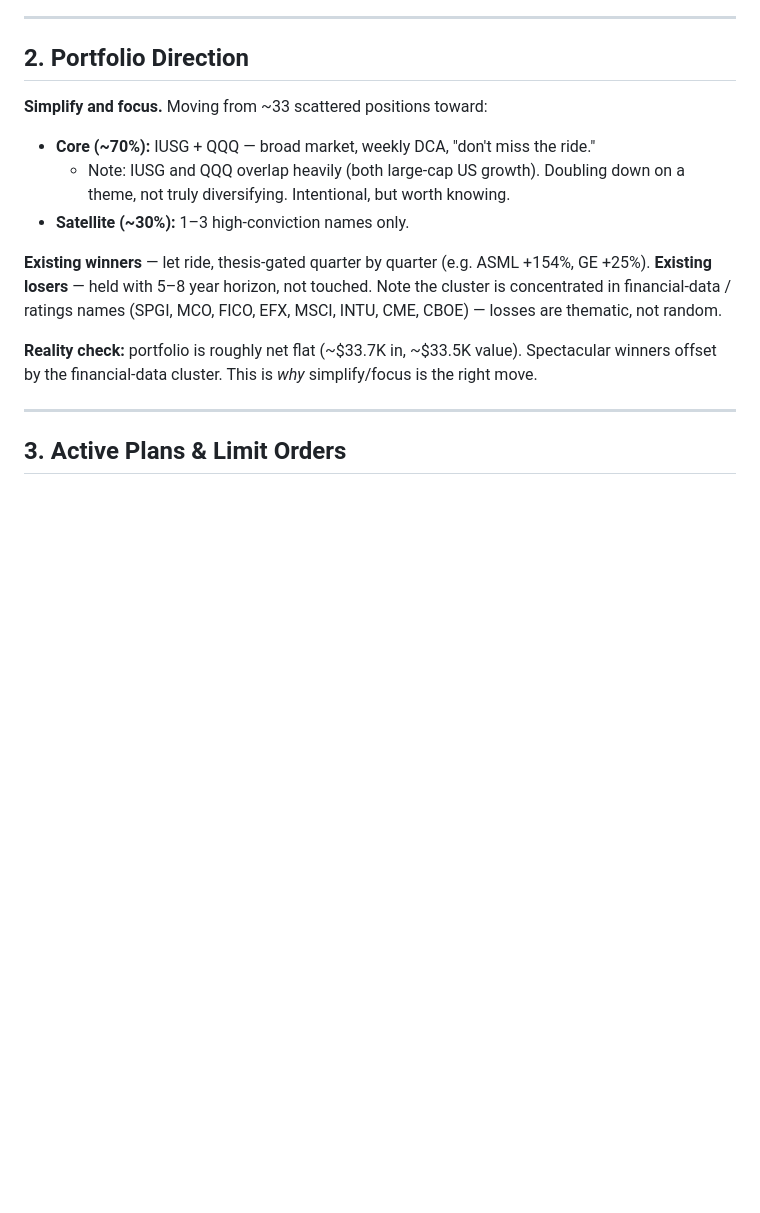
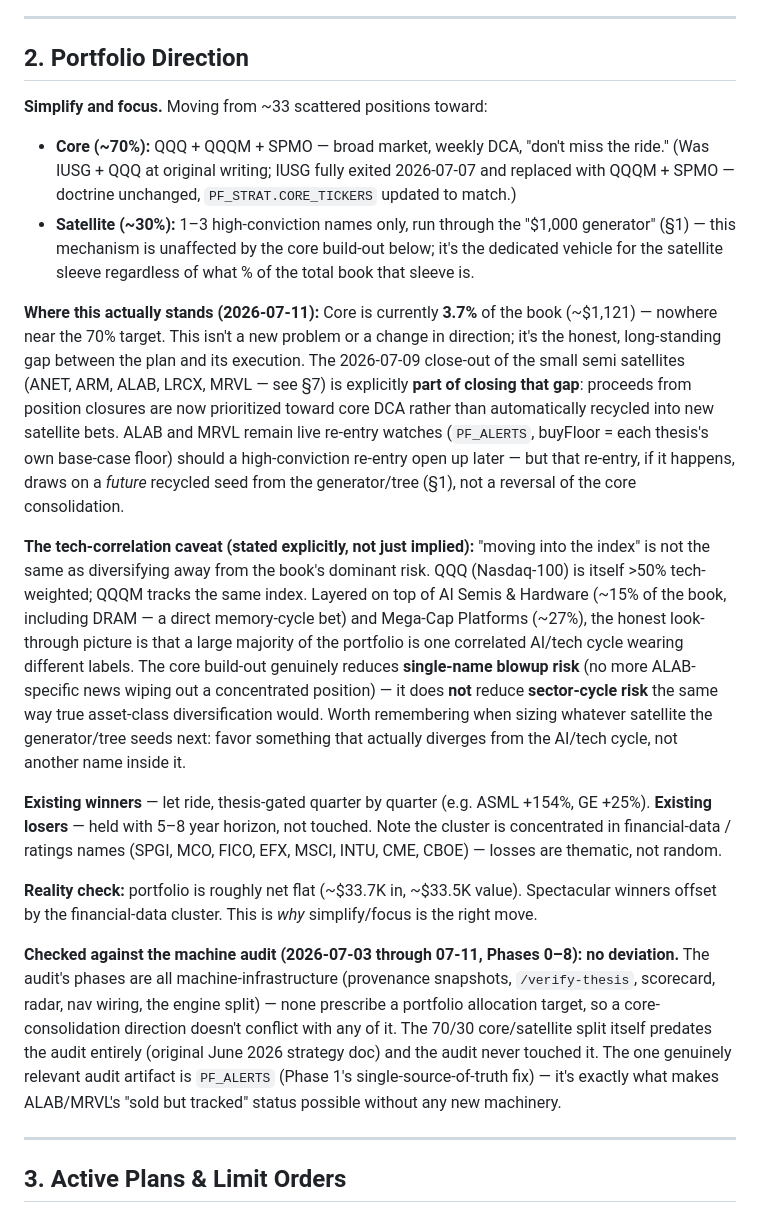
Before and after one commit to arvinbobis/th3sis, a Markdown page: STRATEGY.md, the part around the change. Drawn GitHub-style; blank space fills up the shorter version.

Commit message:
STRATEGY.md: make the 70% core-consolidation direction explicit, with the tech-correlation caveat
Not a new direction — the 70/30 core/satellite split is the original June
2026 doctrine, just badly under-executed (core is 3.7% actual vs 70%
target). What's new: proceeds from closing small satellites (ANET/ARM/
ALAB/LRCX/MRVL) are now explicitly prioritized toward closing that gap,
and the user's own tech-correlation caveat is written down rather than
left implicit — QQQ/QQQM are >50% tech-weighted, so this reduces
single-name risk, not sector-cycle risk.

Checked against the 07-03 through 07-11 machine audit (phases 0-8) for
deviation: none found — the audit is entirely machine-infrastructure and
never touched portfolio allocation targets. Explicitly confirmed the
$1,000 generator/tree stays unchanged as the dedicated satellite-sleeve
vehicle, independent of what % of the book that sleeve is.

Co-Authored-By: Claude Sonnet 5 <noreply@anthropic.com>

```diff
--- a/STRATEGY.md
+++ b/STRATEGY.md
@@ -31,10 +31,35 @@ discipline over time, one prescreen/thesis pass at a time, not a single rebalanc
 ## 2. Portfolio Direction
 
 **Simplify and focus.** Moving from ~33 scattered positions toward:
-- **Core (~70%):** IUSG + QQQ — broad market, weekly DCA, "don't miss the ride."
-  - Note: IUSG and QQQ overlap heavily (both large-cap US growth). Doubling down
-    on a theme, not truly diversifying. Intentional, but worth knowing.
-- **Satellite (~30%):** 1–3 high-conviction names only.
+- **Core (~70%):** QQQ + QQQM + SPMO — broad market, weekly DCA, "don't miss the ride."
+  (Was IUSG + QQQ at original writing; IUSG fully exited 2026-07-07 and replaced with
+  QQQM + SPMO — doctrine unchanged, `PF_STRAT.CORE_TICKERS` updated to match.)
+- **Satellite (~30%):** 1–3 high-conviction names only, run through the "$1,000 generator"
+  (§1) — this mechanism is unaffected by the core build-out below; it's the dedicated
+  vehicle for the satellite sleeve regardless of what % of the total book that sleeve is.
+
+**Where this actually stands (2026-07-11):** Core is currently **3.7%** of the book
+(~$1,121) — nowhere near the 70% target. This isn't a new problem or a change in
+direction; it's the honest, long-standing gap between the plan and its execution. The
+2026-07-09 close-out of the small semi satellites (ANET, ARM, ALAB, LRCX, MRVL — see §7)
+is explicitly **part of closing that gap**: proceeds from position closures are now
+prioritized toward core DCA rather than automatically recycled into new satellite bets.
+ALAB and MRVL remain live re-entry watches (`PF_ALERTS`, buyFloor = each thesis's own
+base-case floor) should a high-conviction re-entry open up later — but that re-entry, if
+it happens, draws on a *future* recycled seed from the generator/tree (§1), not a reversal
+of the core consolidation.
+
+**The tech-correlation caveat (stated explicitly, not just implied):** "moving into the
+index" is not the same as diversifying away from the book's dominant risk. QQQ (Nasdaq-100)
+is itself >50% tech-weighted; QQQM tracks the same index. Layered on top of AI Semis &
+Hardware (~15% of the book, including DRAM — a direct memory-cycle bet) and Mega-Cap
+Platforms (~27%), the honest look-through picture is that a large majority of the
+portfolio is one correlated AI/tech cycle wearing different labels. The core build-out
+genuinely reduces **single-name blowup risk** (no more ALAB-specific news wiping out a
+concentrated position) — it does **not** reduce **sector-cycle risk** the same way true
+asset-class diversification would. Worth remembering when sizing whatever satellite the
+generator/tree seeds next: favor something that actually diverges from the AI/tech cycle,
+not another name inside it.
 
 **Existing winners** — let ride, thesis-gated quarter by quarter (e.g. ASML +154%, GE +25%).
 **Existing losers** — held with 5–8 year horizon, not touched. Note the cluster is
@@ -44,6 +69,15 @@ CME, CBOE) — losses are thematic, not random.
 **Reality check:** portfolio is roughly net flat (~$33.7K in, ~$33.5K value).
 Spectacular winners offset by the financial-data cluster. This is *why* simplify/focus
 is the right move.
+
+**Checked against the machine audit (2026-07-03 through 07-11, Phases 0–8): no
+deviation.** The audit's phases are all machine-infrastructure (provenance snapshots,
+`/verify-thesis`, scorecard, radar, nav wiring, the engine split) — none prescribe a
+portfolio allocation target, so a core-consolidation direction doesn't conflict with any
+of it. The 70/30 core/satellite split itself predates the audit entirely (original June
+2026 strategy doc) and the audit never touched it. The one genuinely relevant audit
+artifact is `PF_ALERTS` (Phase 1's single-source-of-truth fix) — it's exactly what makes
+ALAB/MRVL's "sold but tracked" status possible without any new machinery.
 
 ---
 
```
